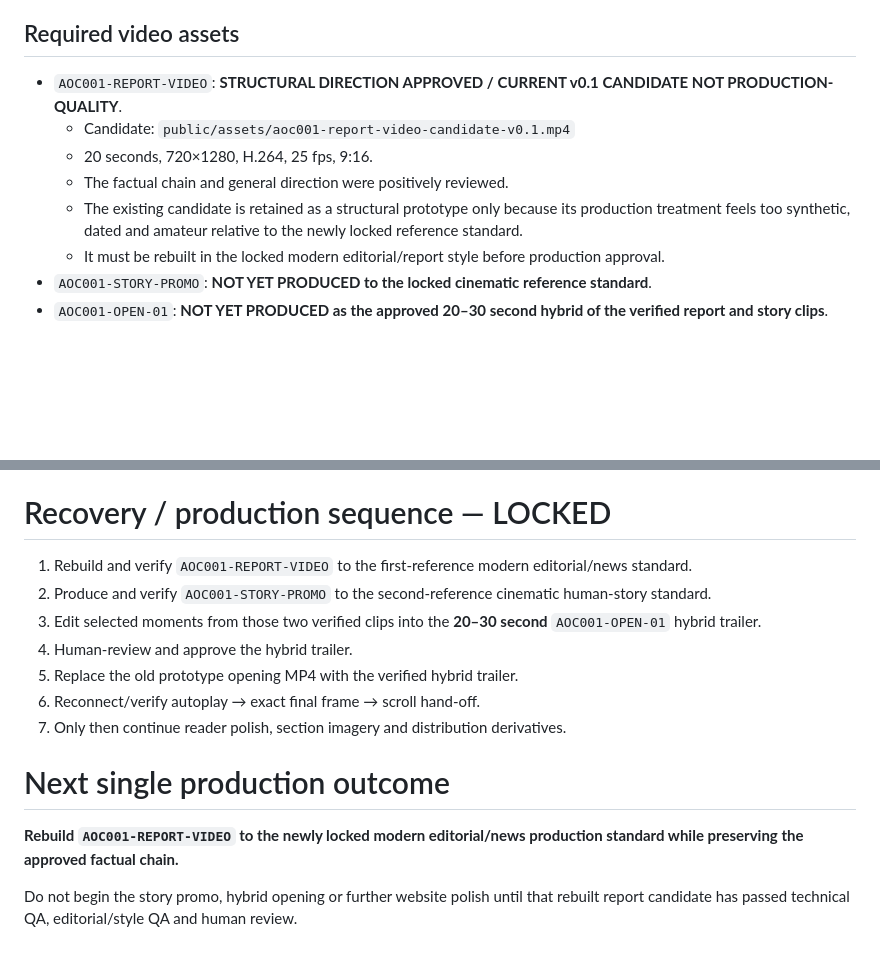
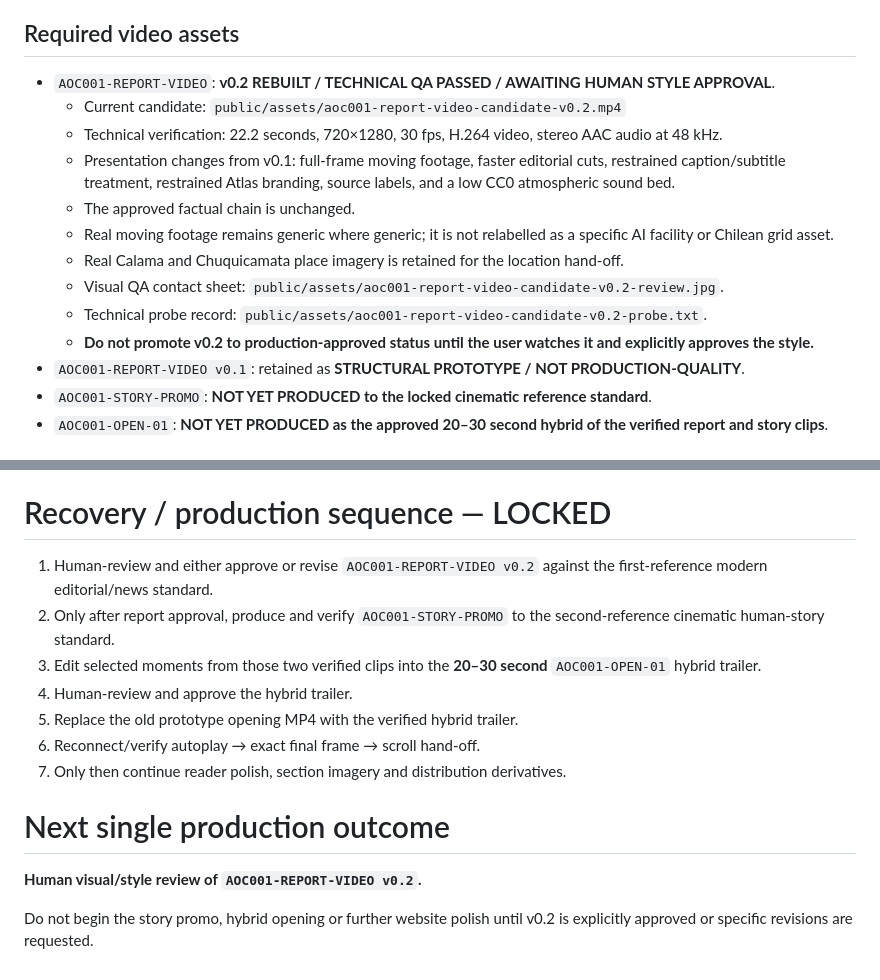
Before and after one commit to oroknows-arch1/atlas-of-consequences, a Markdown page: ATLAS-BUILD-LOCK.md, 2 parts joined by grey strips. Rendered like a GitHub page; blank space fills up the shorter version.

Commit message:
Record AOC-001 report v0.2 for human style review

```diff
--- a/ATLAS-BUILD-LOCK.md
+++ b/ATLAS-BUILD-LOCK.md
@@ -197,12 +197,17 @@ No additional scrolling refinements, deployment work or decorative asset generat
 - They are references for standard, pacing and language only; Atlas must not copy third-party branding or protected creative assets.
 
 ## Required video assets
-- `AOC001-REPORT-VIDEO`: **STRUCTURAL DIRECTION APPROVED / CURRENT v0.1 CANDIDATE NOT PRODUCTION-QUALITY**.
-  - Candidate: `public/assets/aoc001-report-video-candidate-v0.1.mp4`
-  - 20 seconds, 720×1280, H.264, 25 fps, 9:16.
-  - The factual chain and general direction were positively reviewed.
-  - The existing candidate is retained as a structural prototype only because its production treatment feels too synthetic, dated and amateur relative to the newly locked reference standard.
-  - It must be rebuilt in the locked modern editorial/report style before production approval.
+- `AOC001-REPORT-VIDEO`: **v0.2 REBUILT / TECHNICAL QA PASSED / AWAITING HUMAN STYLE APPROVAL**.
+  - Current candidate: `public/assets/aoc001-report-video-candidate-v0.2.mp4`
+  - Technical verification: 22.2 seconds, 720×1280, 30 fps, H.264 video, stereo AAC audio at 48 kHz.
+  - Presentation changes from v0.1: full-frame moving footage, faster editorial cuts, restrained caption/subtitle treatment, restrained Atlas branding, source labels, and a low CC0 atmospheric sound bed.
+  - The approved factual chain is unchanged.
+  - Real moving footage remains generic where generic; it is not relabelled as a specific AI facility or Chilean grid asset.
+  - Real Calama and Chuquicamata place imagery is retained for the location hand-off.
+  - Visual QA contact sheet: `public/assets/aoc001-report-video-candidate-v0.2-review.jpg`.
+  - Technical probe record: `public/assets/aoc001-report-video-candidate-v0.2-probe.txt`.
+  - **Do not promote v0.2 to production-approved status until the user watches it and explicitly approves the style.**
+- `AOC001-REPORT-VIDEO v0.1`: retained as **STRUCTURAL PROTOTYPE / NOT PRODUCTION-QUALITY**.
 - `AOC001-STORY-PROMO`: **NOT YET PRODUCED to the locked cinematic reference standard**.
 - `AOC001-OPEN-01`: **NOT YET PRODUCED as the approved 20–30 second hybrid of the verified report and story clips**.
 
@@ -214,8 +219,8 @@ No additional scrolling refinements, deployment work or decorative asset generat
 - The existing scroll/video-control code may be reusable later, but it is not evidence that the opening media is complete.
 
 # Recovery / production sequence — LOCKED
-1. Rebuild and verify `AOC001-REPORT-VIDEO` to the first-reference modern editorial/news standard.
-2. Produce and verify `AOC001-STORY-PROMO` to the second-reference cinematic human-story standard.
+1. Human-review and either approve or revise `AOC001-REPORT-VIDEO v0.2` against the first-reference modern editorial/news standard.
+2. Only after report approval, produce and verify `AOC001-STORY-PROMO` to the second-reference cinematic human-story standard.
 3. Edit selected moments from those two verified clips into the **20–30 second** `AOC001-OPEN-01` hybrid trailer.
 4. Human-review and approve the hybrid trailer.
 5. Replace the old prototype opening MP4 with the verified hybrid trailer.
@@ -223,6 +228,6 @@ No additional scrolling refinements, deployment work or decorative asset generat
 7. Only then continue reader polish, section imagery and distribution derivatives.
 
 # Next single production outcome
-**Rebuild `AOC001-REPORT-VIDEO` to the newly locked modern editorial/news production standard while preserving the approved factual chain.**
+**Human visual/style review of `AOC001-REPORT-VIDEO v0.2`.**
 
-Do not begin the story promo, hybrid opening or further website polish until that rebuilt report candidate has passed technical QA, editorial/style QA and human review.
+Do not begin the story promo, hybrid opening or further website polish until v0.2 is explicitly approved or specific revisions are requested.
```
